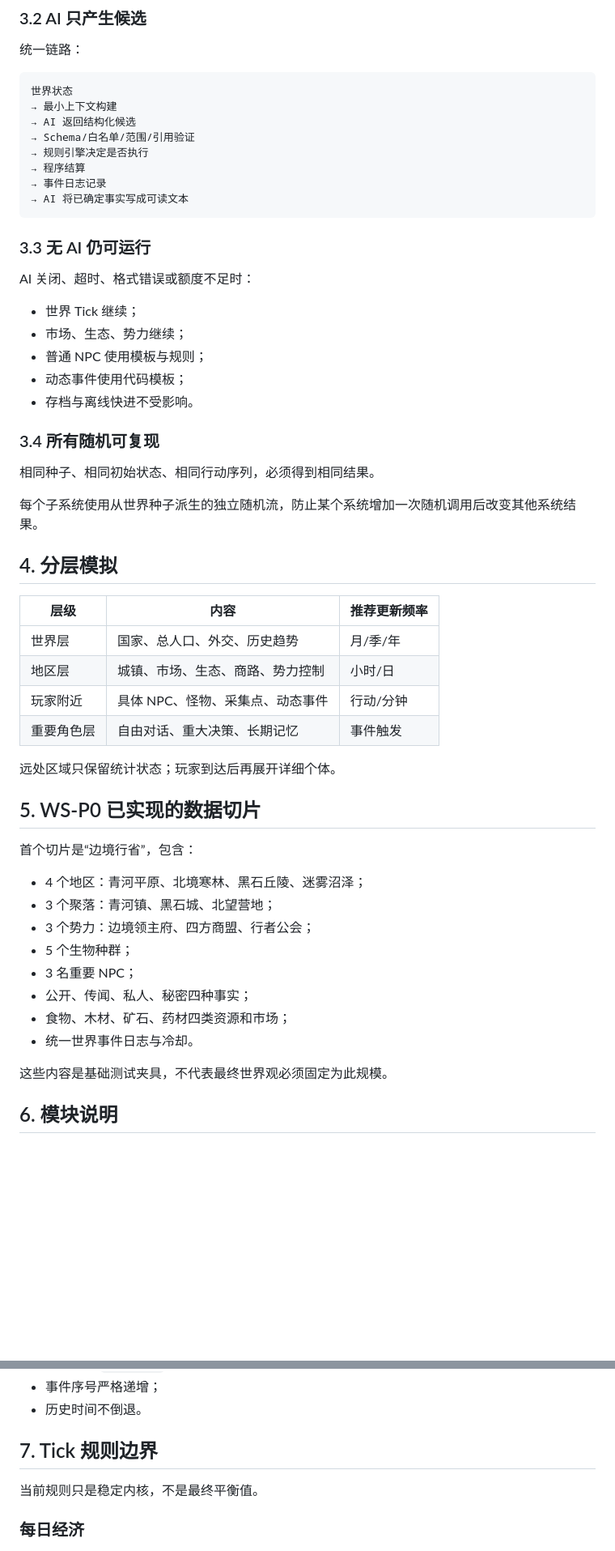
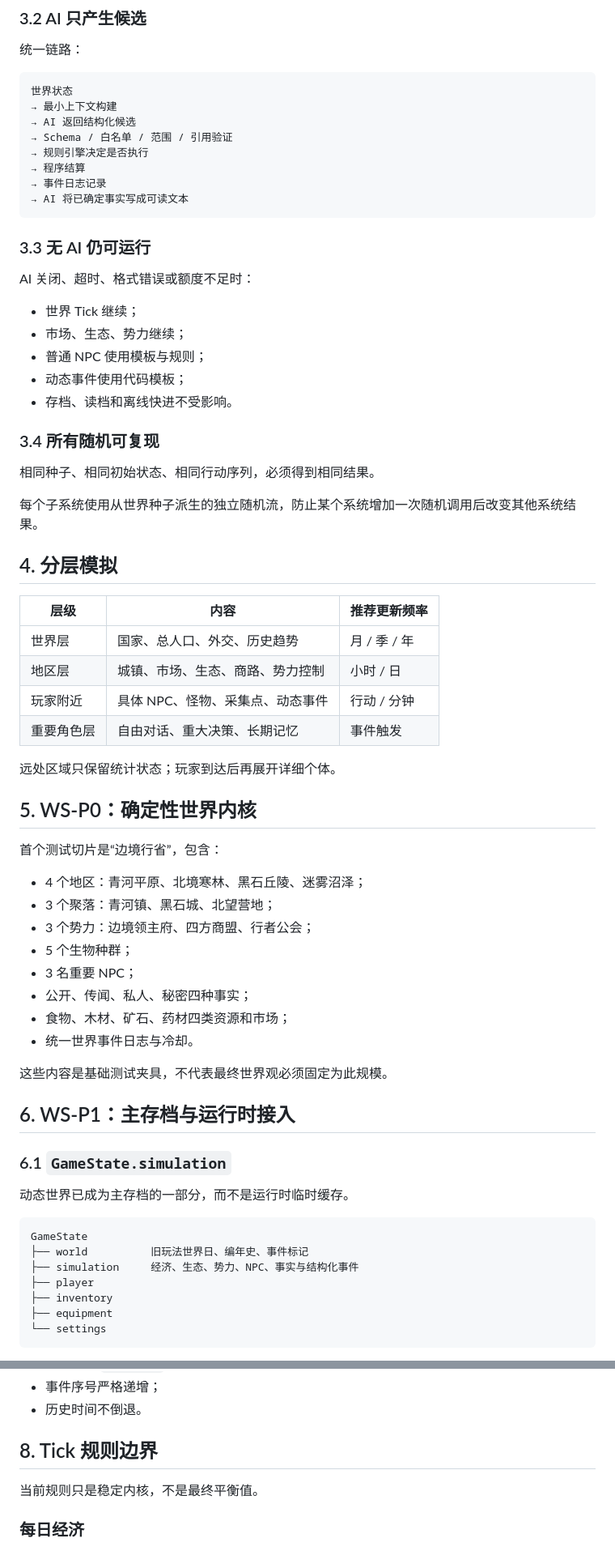
Before and after one commit to GreyTaiWolf/xian, a Markdown page: docs/ai-world-simulation.md, 2 parts joined by grey strips. Shown at 81% size. GitHub-like rendering; blank space fills up the shorter version.

````diff
--- a/docs/ai-world-simulation.md
+++ b/docs/ai-world-simulation.md
@@ -45,7 +45,7 @@
 世界状态
 → 最小上下文构建
 → AI 返回结构化候选
-→ Schema/白名单/范围/引用验证
+→ Schema / 白名单 / 范围 / 引用验证
 → 规则引擎决定是否执行
 → 程序结算
 → 事件日志记录
@@ -60,7 +60,7 @@ AI 关闭、超时、格式错误或额度不足时：
 - 市场、生态、势力继续；
 - 普通 NPC 使用模板与规则；
 - 动态事件使用代码模板；
-- 存档与离线快进不受影响。
+- 存档、读档和离线快进不受影响。
 
 ### 3.4 所有随机可复现
 
@@ -72,16 +72,16 @@ AI 关闭、超时、格式错误或额度不足时：
 
 | 层级 | 内容 | 推荐更新频率 |
 |---|---|---|
-| 世界层 | 国家、总人口、外交、历史趋势 | 月/季/年 |
-| 地区层 | 城镇、市场、生态、商路、势力控制 | 小时/日 |
-| 玩家附近 | 具体 NPC、怪物、采集点、动态事件 | 行动/分钟 |
+| 世界层 | 国家、总人口、外交、历史趋势 | 月 / 季 / 年 |
+| 地区层 | 城镇、市场、生态、商路、势力控制 | 小时 / 日 |
+| 玩家附近 | 具体 NPC、怪物、采集点、动态事件 | 行动 / 分钟 |
 | 重要角色层 | 自由对话、重大决策、长期记忆 | 事件触发 |
 
 远处区域只保留统计状态；玩家到达后再展开详细个体。
 
-## 5. WS-P0 已实现的数据切片
+## 5. WS-P0：确定性世界内核
 
-首个切片是“边境行省”，包含：
+首个测试切片是“边境行省”，包含：
 
 - 4 个地区：青河平原、北境寒林、黑石丘陵、迷雾沼泽；
 - 3 个聚落：青河镇、黑石城、北望营地；
@@ -94,4 +94,19 @@ AI 关闭、超时、格式错误或额度不足时：
 
 这些内容是基础测试夹具，不代表最终世界观必须固定为此规模。
 
-## 6. 模块说明
+## 6. WS-P1：主存档与运行时接入
+
+### 6.1 `GameState.simulation`
+
+动态世界已成为主存档的一部分，而不是运行时临时缓存。
+
+```text
+GameState
+├── world          旧玩法世界日、编年史、事件标记
+├── simulation     经济、生态、势力、NPC、事实与结构化事件
+├── player
+├── inventory
+├── equipment
+└── settings
+```
+
@@ -176,7 +270,7 @@ AI 安全门支持三类候选：
 - 事件序号严格递增；
 - 历史时间不倒退。
 
-## 7. Tick 规则边界
+## 8. Tick 规则边界
 
 当前规则只是稳定内核，不是最终平衡值。
 
````
Also changed, not shown: other parts of docs/ai-world-simulation.md (+109 -25 lines).
